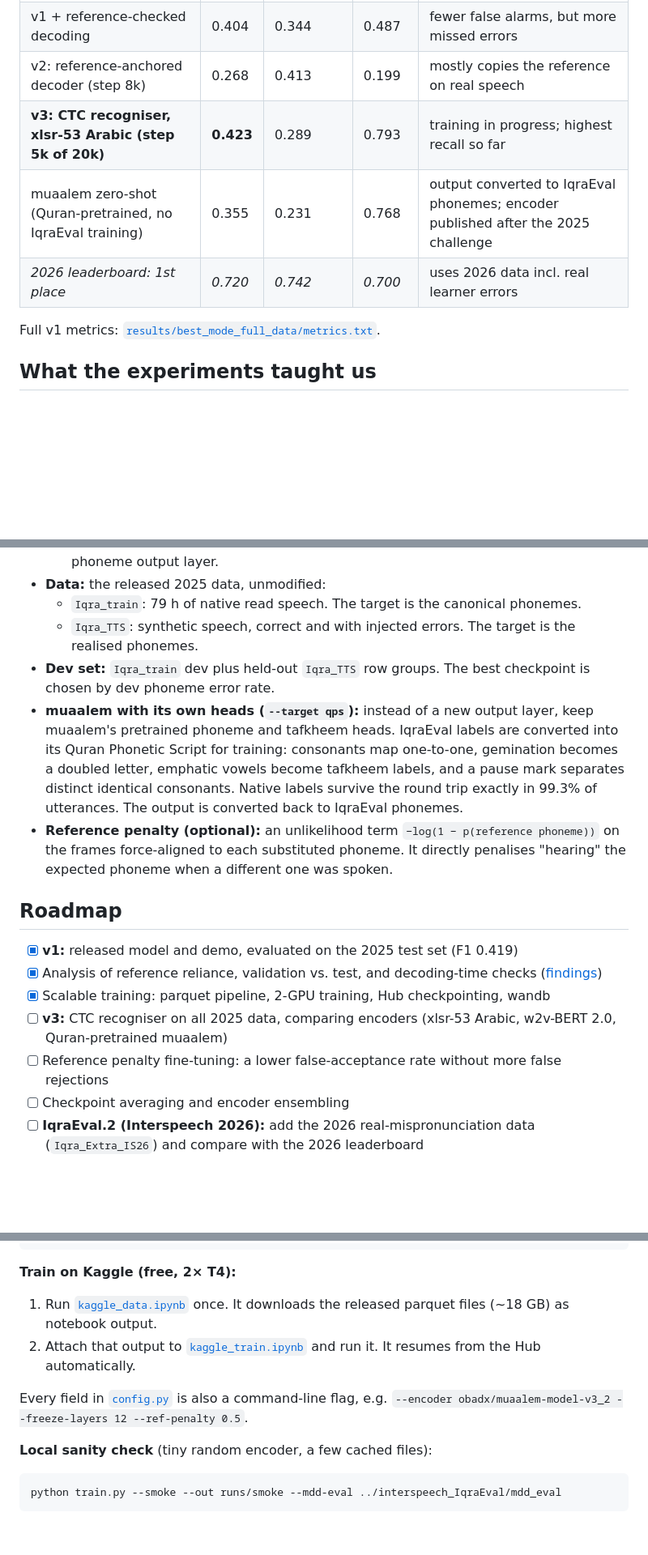
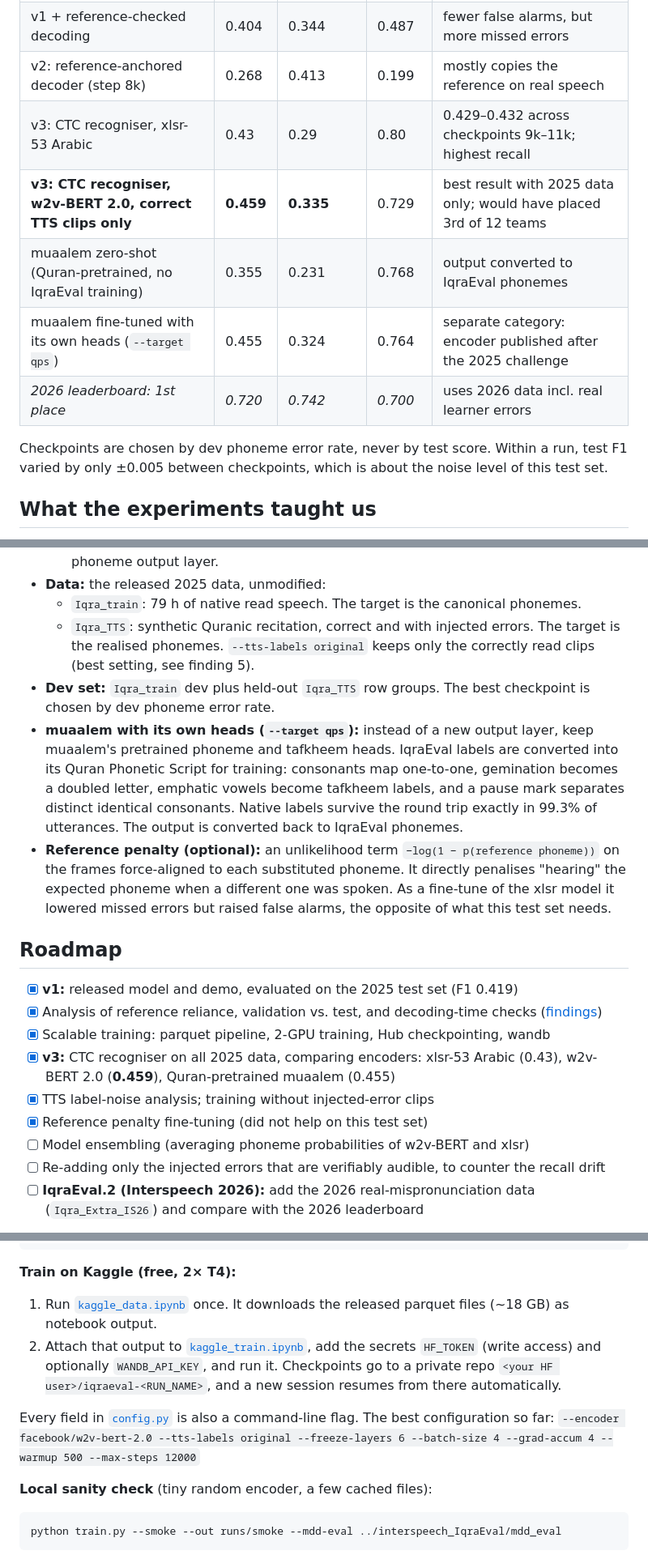
Before and after one commit to hBouanane/wav2vec2-mispronunciation-detector, a Markdown page: README.md, 3 parts joined by grey strips. Shown at 81% size. GitHub-like rendering; blank space fills up the shorter version.

````diff
--- a/README.md
+++ b/README.md
@@ -35,11 +35,13 @@ Test set `QuranMB.v2` (98 verses × 18 speakers, human-annotated). Official MDD
 | **v1: reference-conditioned wav2vec2 (released)** | **0.419** | 0.300 | 0.693 | would have placed 6th of 12 teams; not submitted |
 | v1 + reference-checked decoding | 0.404 | 0.344 | 0.487 | fewer false alarms, but more missed errors |
 | v2: reference-anchored decoder (step 8k) | 0.268 | 0.413 | 0.199 | mostly copies the reference on real speech |
-| **v3: CTC recogniser, xlsr-53 Arabic (step 5k of 20k)** | **0.423** | 0.289 | 0.793 | training in progress; highest recall so far |
-| muaalem zero-shot (Quran-pretrained, no IqraEval training) | 0.355 | 0.231 | 0.768 | output converted to IqraEval phonemes; encoder published after the 2025 challenge |
+| v3: CTC recogniser, xlsr-53 Arabic | 0.43 | 0.29 | 0.80 | 0.429–0.432 across checkpoints 9k–11k; highest recall |
+| **v3: CTC recogniser, w2v-BERT 2.0, correct TTS clips only** | **0.459** | **0.335** | 0.729 | best result with 2025 data only; would have placed 3rd of 12 teams |
+| muaalem zero-shot (Quran-pretrained, no IqraEval training) | 0.355 | 0.231 | 0.768 | output converted to IqraEval phonemes |
+| muaalem fine-tuned with its own heads (`--target qps`) | 0.455 | 0.324 | 0.764 | separate category: encoder published after the 2025 challenge |
 | *2026 leaderboard: 1st place* | *0.720* | *0.742* | *0.700* | uses 2026 data incl. real learner errors |
 
-Full v1 metrics: [`results/best_mode_full_data/metrics.txt`](results/best_mode_full_data/metrics.txt).
+Checkpoints are chosen by dev phoneme error rate, never by test score. Within a run, test F1 varied by only ±0.005 between checkpoints, which is about the noise level of this test set.
 
 ## What the experiments taught us
 
@@ -65,19 +74,21 @@ reference phonemes ────────────────────
   - [`obadx/muaalem-model-v3_2`](https://huggingface.co/obadx/muaalem-model-v3_2): w2v-BERT 2.0 fine-tuned on 850+ h of Quran recitation ([arXiv:2509.00094](https://huggingface.co/papers/2509.00094)). Its encoder loads into the standard architecture with a new 68-phoneme output layer.
 - **Data:** the released 2025 data, unmodified:
   - `Iqra_train`: 79 h of native read speech. The target is the canonical phonemes.
-  - `Iqra_TTS`: synthetic speech, correct and with injected errors. The target is the realised phonemes.
+  - `Iqra_TTS`: synthetic Quranic recitation, correct and with injected errors. The target is the realised phonemes. `--tts-labels original` keeps only the correctly read clips (best setting, see finding 5).
 - **Dev set:** `Iqra_train` dev plus held-out `Iqra_TTS` row groups. The best checkpoint is chosen by dev phoneme error rate.
 - **muaalem with its own heads (`--target qps`):** instead of a new output layer, keep muaalem's pretrained phoneme and tafkheem heads. IqraEval labels are converted into its Quran Phonetic Script for training: consonants map one-to-one, gemination becomes a doubled letter, emphatic vowels become tafkheem labels, and a pause mark separates distinct identical consonants. Native labels survive the round trip exactly in 99.3% of utterances. The output is converted back to IqraEval phonemes.
-- **Reference penalty (optional):** an unlikelihood term `−log(1 − p(reference phoneme))` on the frames force-aligned to each substituted phoneme. It directly penalises "hearing" the expected phoneme when a different one was spoken.
+- **Reference penalty (optional):** an unlikelihood term `−log(1 − p(reference phoneme))` on the frames force-aligned to each substituted phoneme. It directly penalises "hearing" the expected phoneme when a different one was spoken. As a fine-tune of the xlsr model it lowered missed errors but raised false alarms, the opposite of what this test set needs.
 
 ## Roadmap
 
 - [x] **v1:** released model and demo, evaluated on the 2025 test set (F1 0.419)
 - [x] Analysis of reference reliance, validation vs. test, and decoding-time checks ([findings](#what-the-experiments-taught-us))
 - [x] Scalable training: parquet pipeline, 2-GPU training, Hub checkpointing, wandb
-- [ ] **v3:** CTC recogniser on all 2025 data, comparing encoders (xlsr-53 Arabic, w2v-BERT 2.0, Quran-pretrained muaalem)
-- [ ] Reference penalty fine-tuning: a lower false-acceptance rate without more false rejections
-- [ ] Checkpoint averaging and encoder ensembling
+- [x] **v3:** CTC recogniser on all 2025 data, comparing encoders: xlsr-53 Arabic (0.43), w2v-BERT 2.0 (**0.459**), Quran-pretrained muaalem (0.455)
+- [x] TTS label-noise analysis; training without injected-error clips
+- [x] Reference penalty fine-tuning (did not help on this test set)
+- [ ] Model ensembling (averaging phoneme probabilities of w2v-BERT and xlsr)
+- [ ] Re-adding only the injected errors that are verifiably audible, to counter the recall drift
 - [ ] **IqraEval.2 (Interspeech 2026):** add the 2026 real-mispronunciation data (`Iqra_Extra_IS26`) and compare with the 2026 leaderboard
 
 Comparisons stay fair: results with 2025 data only are reported against the 2025 board. Results using 2026 data or encoders published after the 2025 challenge (e.g. muaalem, August 2025) are reported separately.
@@ -93,9 +104,10 @@ git clone https://github.com/Iqra-Eval/interspeech_IqraEval ../interspeech_IqraE
 
 **Train on Kaggle (free, 2× T4):**
 1. Run [`kaggle_data.ipynb`](kaggle_data.ipynb) once. It downloads the released parquet files (~18 GB) as notebook output.
-2. Attach that output to [`kaggle_train.ipynb`](kaggle_train.ipynb) and run it. It resumes from the Hub automatically.
+2. Attach that output to [`kaggle_train.ipynb`](kaggle_train.ipynb), add the secrets `HF_TOKEN` (write access) and optionally `WANDB_API_KEY`, and run it. Checkpoints go to a private repo `<your HF user>/iqraeval-<RUN_NAME>`, and a new session resumes from there automatically.
 
-Every field in [`config.py`](config.py) is also a command-line flag, e.g. `--encoder obadx/muaalem-model-v3_2 --freeze-layers 12 --ref-penalty 0.5`.
+Every field in [`config.py`](config.py) is also a command-line flag. The best configuration so far:
+`--encoder facebook/w2v-bert-2.0 --tts-labels original --freeze-layers 6 --batch-size 4 --grad-accum 4 --warmup 500 --max-steps 12000`
 
 **Local sanity check** (tiny random encoder, a few cached files):
 ```bash
````
Also changed, not shown: other parts of README.md (+19 -5 lines), docs/dev_curves.png (added), 18 other files.
